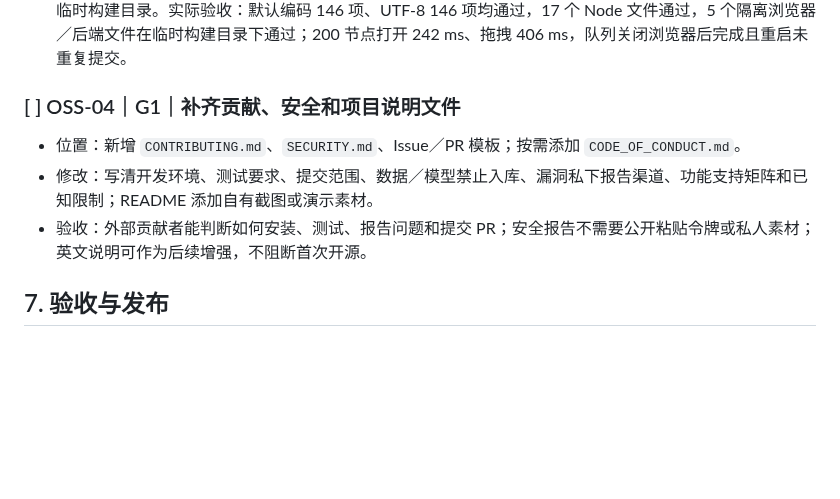
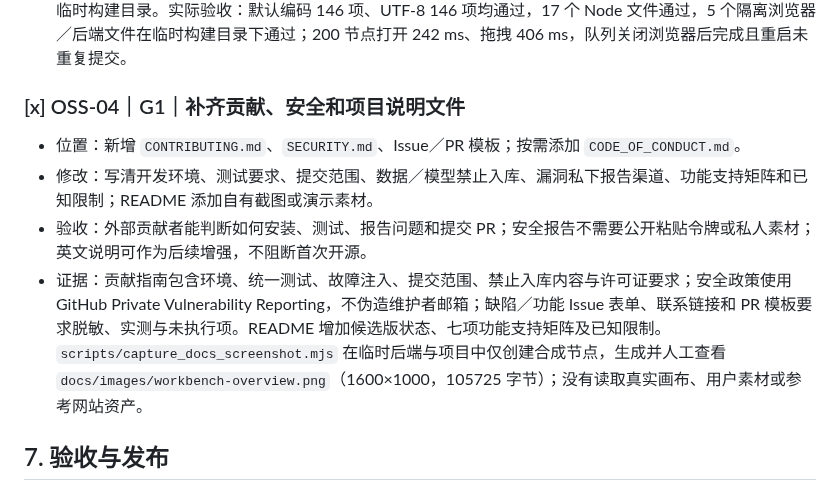
Before and after one commit to YYU666/comfyui-infinite-canvas, a Markdown page: docs/OPEN_SOURCE_REMEDIATION.md, the part around the change. Rendered like a GitHub page; blank space fills up the shorter version.

```diff
--- a/docs/OPEN_SOURCE_REMEDIATION.md
+++ b/docs/OPEN_SOURCE_REMEDIATION.md
@@ -172,11 +172,12 @@
 - 验收：新 clone 无需作者本机目录即可运行 CI 同等命令；默认编码测试也全部通过；G0 故障注入测试进入 CI；构建产物写入 CI 临时目录。
 - 证据：新增 `npm run test:all`、独立 `test:python`／`test:node`／`test:browser` 和 GitHub Actions Windows 工作流。全部浏览器测试改用 `test-browser.mjs` 的托管 Chromium／`CHROME_PATH`，隔离后端默认使用 PATH Python 或 `H3_TEST_PYTHON`，不再依赖作者本机固定路径；`H3_WORKBENCH_DIST_DIR` 支持 CI 临时构建目录。实际验收：默认编码 146 项、UTF-8 146 项均通过，17 个 Node 文件通过，5 个隔离浏览器／后端文件在临时构建目录下通过；200 节点打开 242 ms、拖拽 406 ms，队列关闭浏览器后完成且重启未重复提交。
 
-### [ ] OSS-04｜G1｜补齐贡献、安全和项目说明文件
+### [x] OSS-04｜G1｜补齐贡献、安全和项目说明文件
 
 - 位置：新增 `CONTRIBUTING.md`、`SECURITY.md`、Issue／PR 模板；按需添加 `CODE_OF_CONDUCT.md`。
 - 修改：写清开发环境、测试要求、提交范围、数据／模型禁止入库、漏洞私下报告渠道、功能支持矩阵和已知限制；README 添加自有截图或演示素材。
 - 验收：外部贡献者能判断如何安装、测试、报告问题和提交 PR；安全报告不需要公开粘贴令牌或私人素材；英文说明可作为后续增强，不阻断首次开源。
+- 证据：贡献指南包含环境、统一测试、故障注入、提交范围、禁止入库内容与许可证要求；安全政策使用 GitHub Private Vulnerability Reporting，不伪造维护者邮箱；缺陷／功能 Issue 表单、联系链接和 PR 模板要求脱敏、实测与未执行项。README 增加候选版状态、七项功能支持矩阵及已知限制。`scripts/capture_docs_screenshot.mjs` 在临时后端与项目中仅创建合成节点，生成并人工查看 `docs/images/workbench-overview.png`（1600×1000，105725 字节）；没有读取真实画布、用户素材或参考网站资产。
 
 ## 7. 验收与发布
 
```
Also changed, not shown: .github/pull_request_template.md (added, +27 -0 lines), CONTRIBUTING.md (added, +58 -0 lines), README.md (+25 -0 lines), SECURITY.md (added, +27 -0 lines), docs/images/workbench-overview.png (added), 4 other files.
